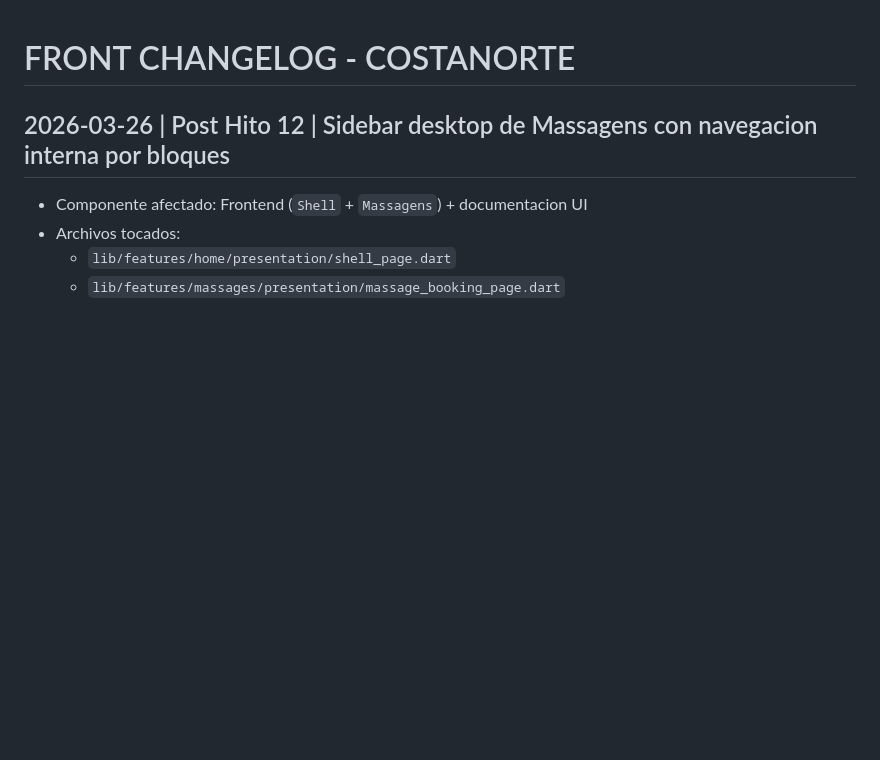
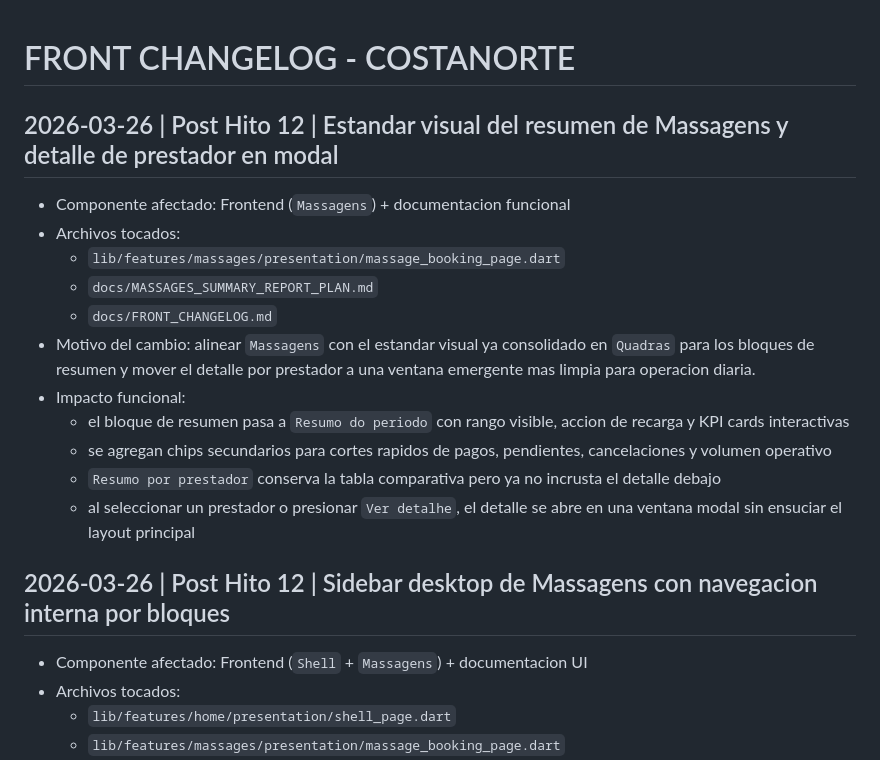
Before and after one commit to RafaelTalavera/quedras-front, a Markdown page: docs/FRONT_CHANGELOG.md, the part around the change. Drawn GitHub-style; blank space fills up the shorter version.

Commit message:
Document massagens summary visual standard

```diff
--- a/docs/FRONT_CHANGELOG.md
+++ b/docs/FRONT_CHANGELOG.md
@@ -1,4 +1,17 @@
 # FRONT CHANGELOG - COSTANORTE
+
+## 2026-03-26 | Post Hito 12 | Estandar visual del resumen de Massagens y detalle de prestador en modal
+- Componente afectado: Frontend (`Massagens`) + documentacion funcional
+- Archivos tocados:
+  - `lib/features/massages/presentation/massage_booking_page.dart`
+  - `docs/MASSAGES_SUMMARY_REPORT_PLAN.md`
+  - `docs/FRONT_CHANGELOG.md`
+- Motivo del cambio: alinear `Massagens` con el estandar visual ya consolidado en `Quadras` para los bloques de resumen y mover el detalle por prestador a una ventana emergente mas limpia para operacion diaria.
+- Impacto funcional:
+  - el bloque de resumen pasa a `Resumo do periodo` con rango visible, accion de recarga y KPI cards interactivas
+  - se agregan chips secundarios para cortes rapidos de pagos, pendientes, cancelaciones y volumen operativo
+  - `Resumo por prestador` conserva la tabla comparativa pero ya no incrusta el detalle debajo
+  - al seleccionar un prestador o presionar `Ver detalhe`, el detalle se abre en una ventana modal sin ensuciar el layout principal
 
 ## 2026-03-26 | Post Hito 12 | Sidebar desktop de Massagens con navegacion interna por bloques
 - Componente afectado: Frontend (`Shell` + `Massagens`) + documentacion UI
```
Also changed, not shown: docs/MASSAGES_SUMMARY_REPORT_PLAN.md (+17 -5 lines).
